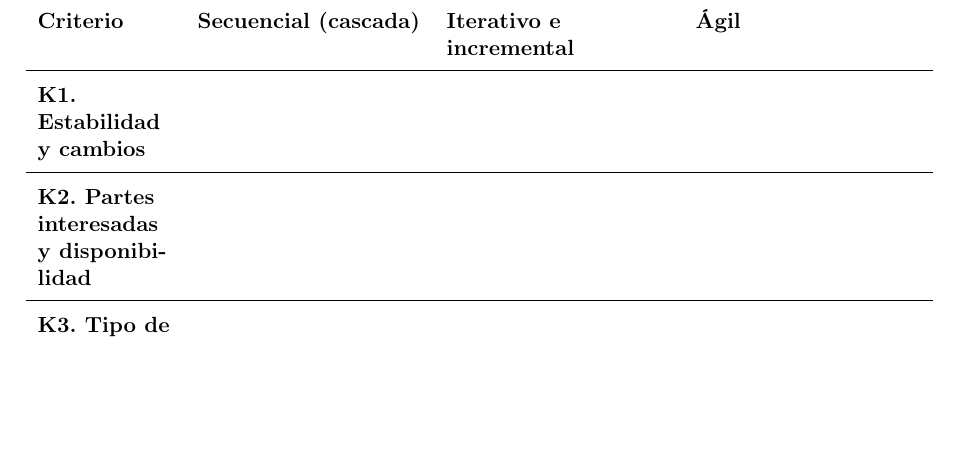
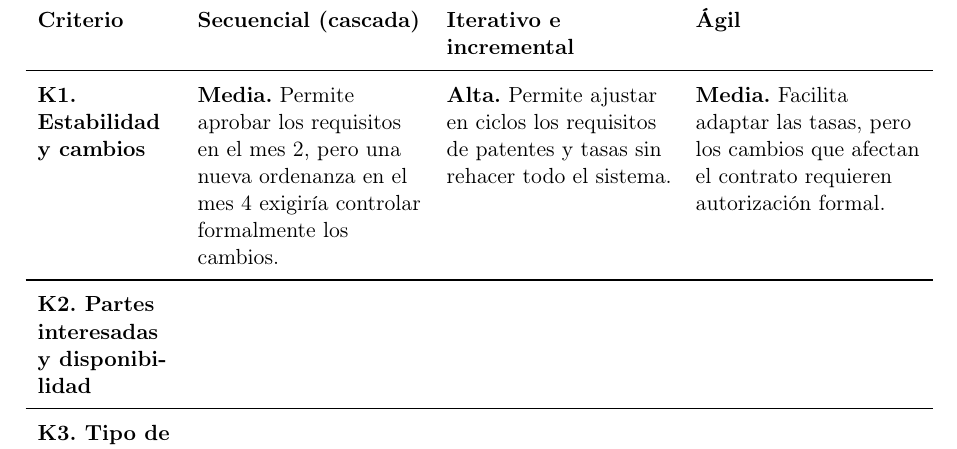
Before and after one commit to JulexyLlerena/ISR401-LlerenaAngelina, a LaTeX document (FORM_PC_01/main.tex): part of page 10 of 16 before the commit and part of page 11 of 17 after it, cut so that both start at the same text, the shorter picture padded with empty space. Compiled offline with pdfLaTeX.

Commit message:
Analizar estabilidad de requisitos del GAD

```diff
--- a/FORM_PC_01/main.tex
+++ b/FORM_PC_01/main.tex
@@ -432,7 +432,7 @@ Entre las principales dificultades están los posibles cambios en las ordenanzas
 \textbf{Ágil} \\
 \midrule
 
-\textbf{K1. Estabilidad y cambios} & & & \\
+\textbf{K1. Estabilidad y cambios} & \textbf{Media.} Permite aprobar los requisitos en el mes 2, pero una nueva ordenanza en el mes 4 exigiría controlar formalmente los cambios. & \textbf{Alta.} Permite ajustar en ciclos los requisitos de patentes y tasas sin rehacer todo el sistema. & \textbf{Media.} Facilita adaptar las tasas, pero los cambios que afectan el contrato requieren autorización formal. \\
 \midrule
 \textbf{K2. Partes interesadas y disponibilidad} & & & \\
 \midrule
```
